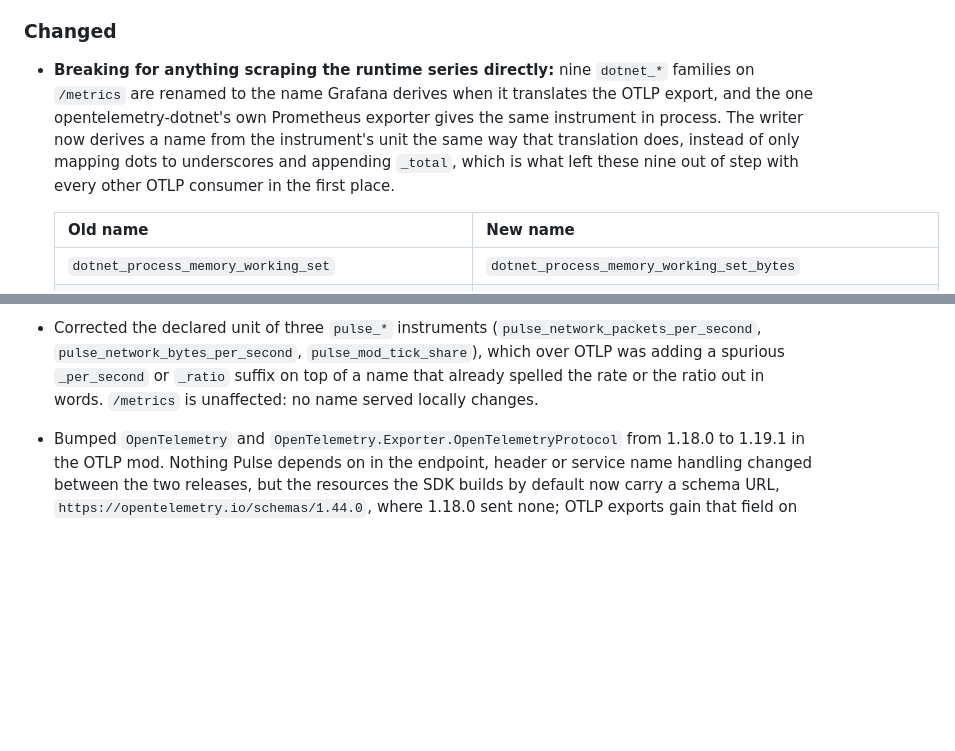
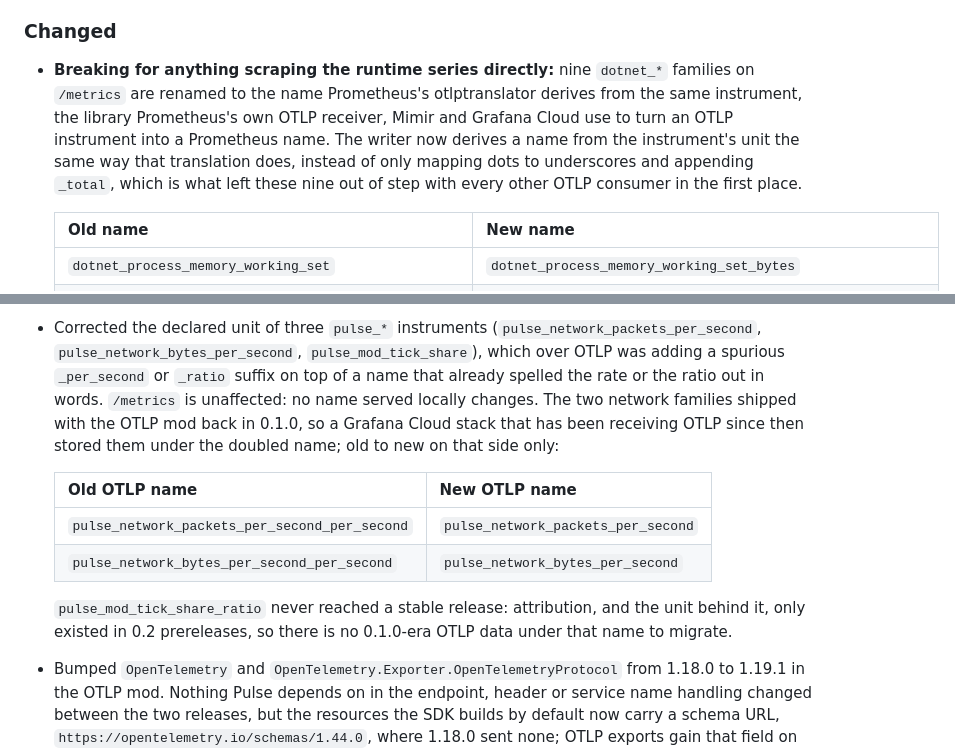
Before and after one commit to StratumServer/Pulse, a Markdown page: CHANGELOG.md, 2 parts joined by grey strips. GitHub-like rendering; blank space fills up the shorter version.

```diff
--- a/CHANGELOG.md
+++ b/CHANGELOG.md
@@ -81,11 +81,12 @@ first.
 ### Changed
 
 - **Breaking for anything scraping the runtime series directly:** nine `dotnet_*` families on
-  `/metrics` are renamed to the name Grafana derives when it translates the OTLP export, and the
-  one opentelemetry-dotnet's own Prometheus exporter gives the same instrument in process. The
-  writer now derives a name from the instrument's unit the same way that translation does, instead
-  of only mapping dots to underscores and appending `_total`, which is what left these nine out of
-  step with every other OTLP consumer in the first place.
+  `/metrics` are renamed to the name Prometheus's otlptranslator derives from the same instrument,
+  the library Prometheus's own OTLP receiver, Mimir and Grafana Cloud use to turn an OTLP
+  instrument into a Prometheus name. The writer now derives a name from the instrument's unit the
+  same way that translation does, instead of only mapping dots to underscores and appending
+  `_total`, which is what left these nine out of step with every other OTLP consumer in the first
+  place.
 
   | Old name | New name |
   | --- | --- |
@@ -107,7 +108,17 @@ first.
   (`pulse_network_packets_per_second`, `pulse_network_bytes_per_second`,
   `pulse_mod_tick_share`), which over OTLP was adding a spurious `_per_second` or `_ratio` suffix
   on top of a name that already spelled the rate or the ratio out in words. `/metrics` is
-  unaffected: no name served locally changes.
+  unaffected: no name served locally changes. The two network families shipped with the OTLP mod
+  back in 0.1.0, so a Grafana Cloud stack that has been receiving OTLP since then stored them under
+  the doubled name; old to new on that side only:
+
+  | Old OTLP name | New OTLP name |
+  | --- | --- |
+  | `pulse_network_packets_per_second_per_second` | `pulse_network_packets_per_second` |
+  | `pulse_network_bytes_per_second_per_second` | `pulse_network_bytes_per_second` |
+
+  `pulse_mod_tick_share_ratio` never reached a stable release: attribution, and the unit behind it,
+  only existed in 0.2 prereleases, so there is no 0.1.0-era OTLP data under that name to migrate.
 - Bumped `OpenTelemetry` and `OpenTelemetry.Exporter.OpenTelemetryProtocol` from 1.18.0 to 1.19.1
   in the OTLP mod. Nothing Pulse depends on in the endpoint, header or service name handling
   changed between the two releases, but the resources the SDK builds by default now carry a schema
```
Also changed, not shown: README.md (+6 -6 lines), docs/getting-started.md (+3 -3 lines).
